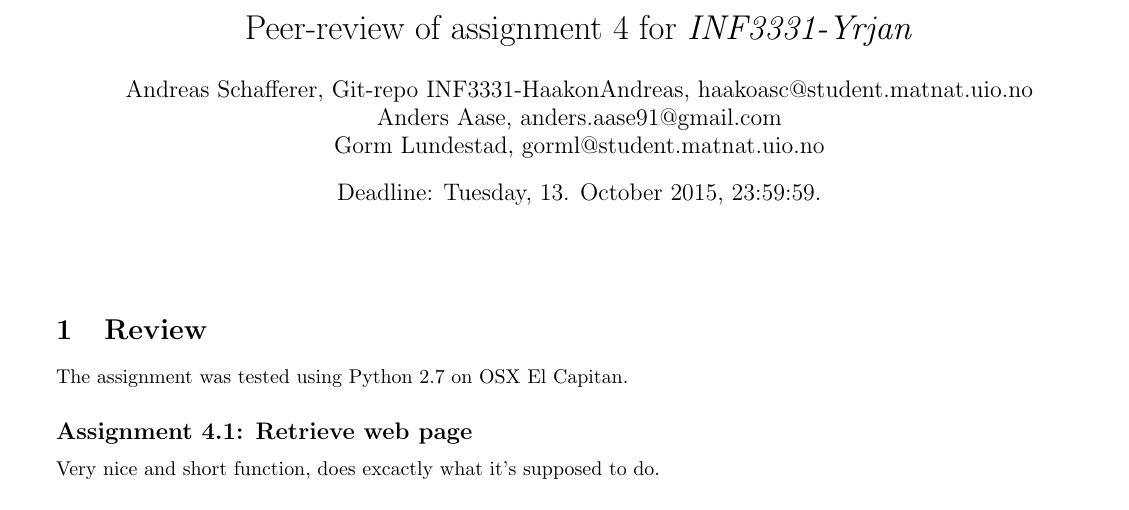
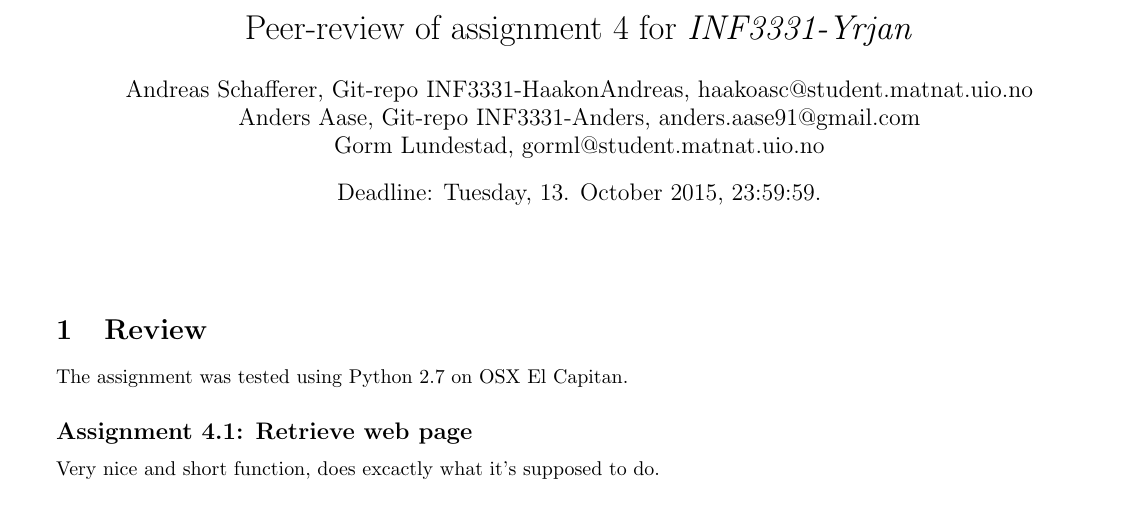
Before and after one commit to Artigmann/dotfiles, a LaTeX document (week4/feedback.tex): part of page 1 of 2, cut so that both start at the same text. Compiled offline with pdfLaTeX.

Commit message:
oppdatert author

```diff
--- a/week4/feedback.tex
+++ b/week4/feedback.tex
@@ -12,7 +12,7 @@
 
 \title{Peer-review of assignment 4 for \textit{INF3331-Yrjan}}
 \author{Andreas Schafferer, Git-repo INF3331-HaakonAndreas, {haakoasc@student.matnat.uio.no} \\
- 		Anders Aase, {anders.aase91@gmail.com} \\
+ 		Anders Aase, Git-repo INF3331-Anders, {anders.aase91@gmail.com} \\
 		Gorm Lundestad, {gorml@student.matnat.uio.no }}
 \date{Deadline: Tuesday, 13. October 2015, 23:59:59.}
 
```
